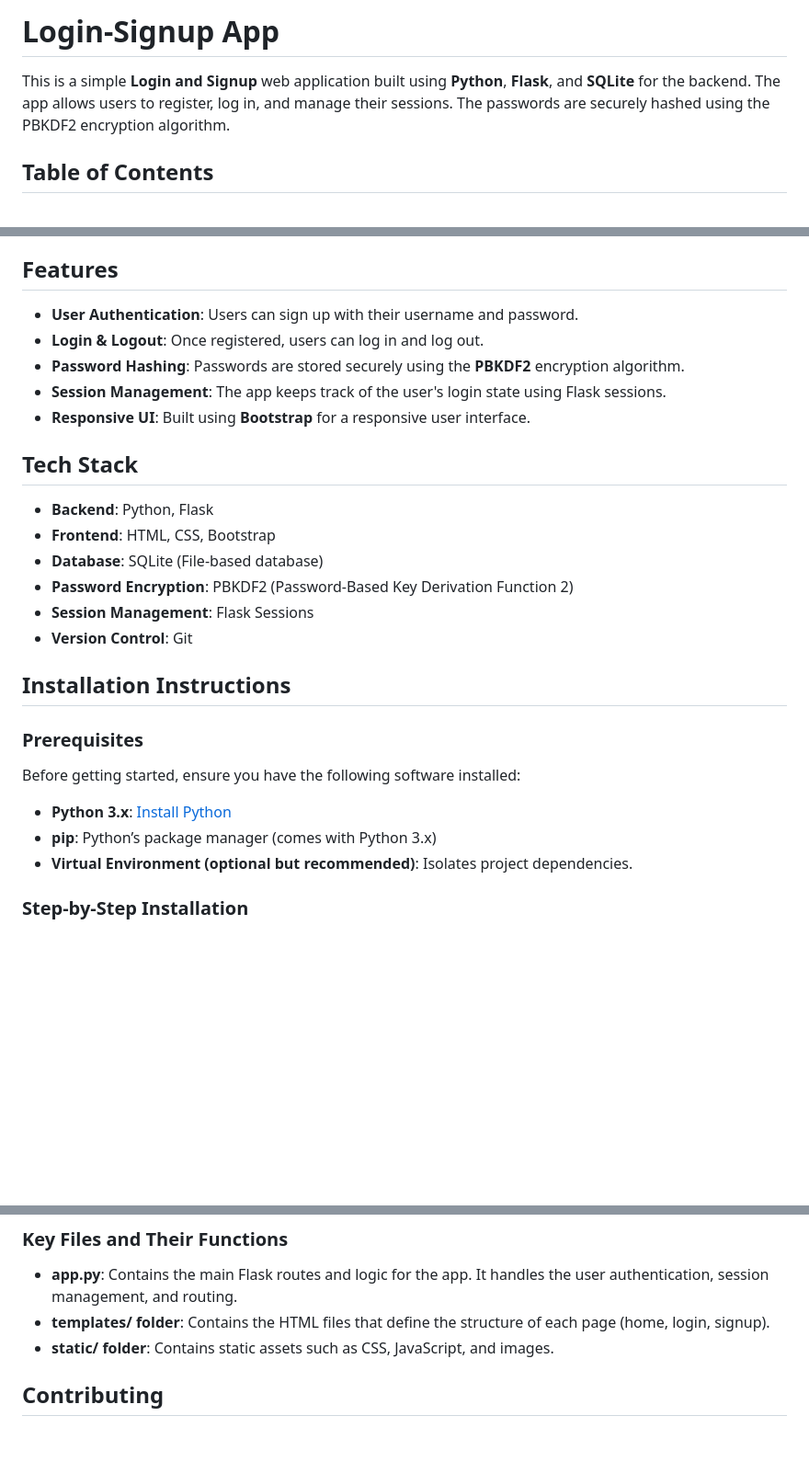
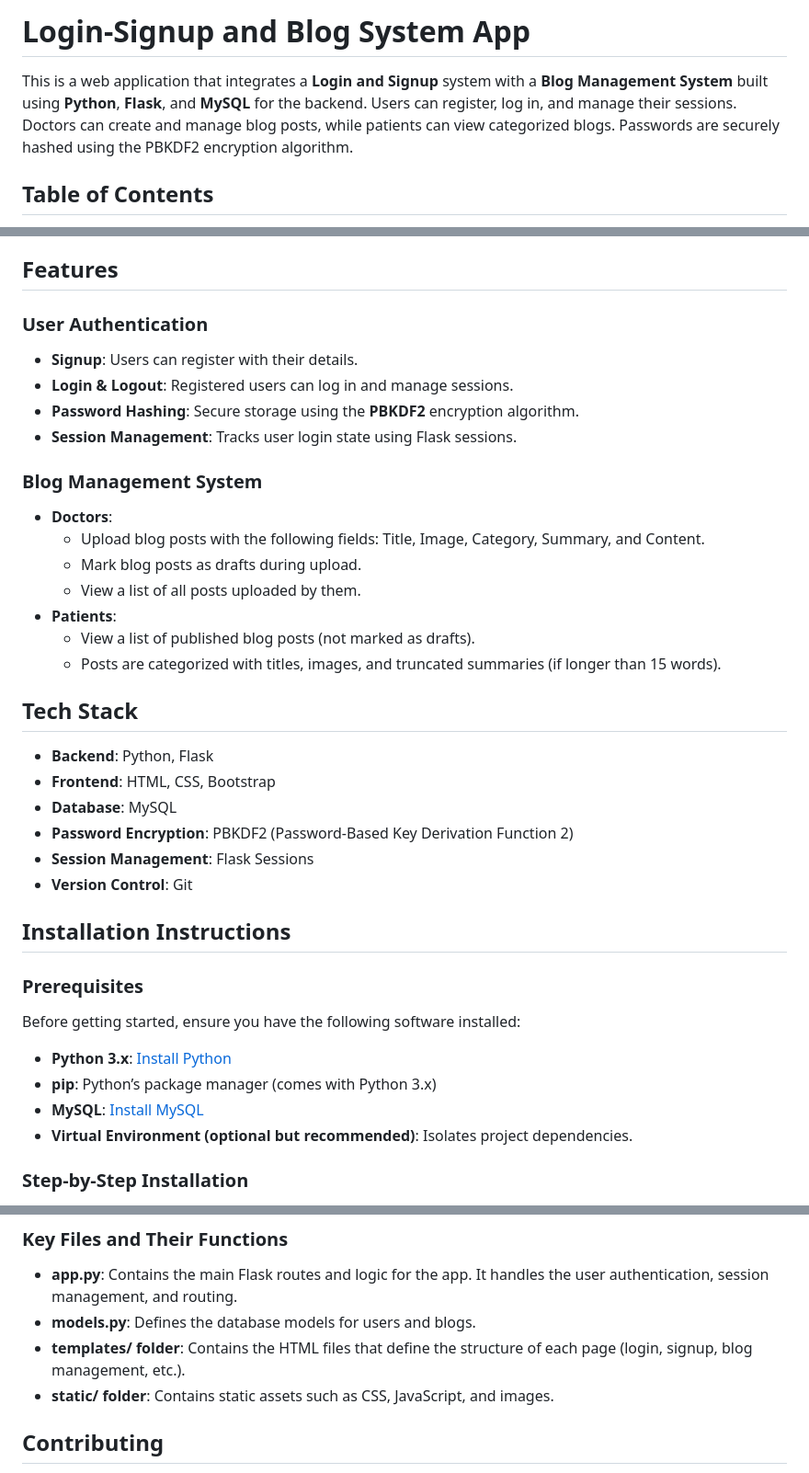
Before and after one commit to imrj18/login_signup-app, a Markdown page: README.md, 3 parts joined by grey strips. Shown: that part at 92% size. Drawn GitHub-style; blank space fills up the shorter version.

```diff
--- a/README.md
+++ b/README.md
@@ -1,6 +1,6 @@
-# Login-Signup App
+# Login-Signup and Blog System App
 
-This is a simple **Login and Signup** web application built using **Python**, **Flask**, and **SQLite** for the backend. The app allows users to register, log in, and manage their sessions. The passwords are securely hashed using the PBKDF2 encryption algorithm.
+This is a web application that integrates a **Login and Signup** system with a **Blog Management System** built using **Python**, **Flask**, and **MySQL** for the backend. Users can register, log in, and manage their sessions. Doctors can create and manage blog posts, while patients can view categorized blogs. Passwords are securely hashed using the PBKDF2 encryption algorithm.
 
 ## Table of Contents
 1. [Features](#features)
@@ -14,17 +14,26 @@ This is a simple **Login and Signup** web application built using **Python**, **
 
 ## Features
 
-- **User Authentication**: Users can sign up with their username and password.
-- **Login & Logout**: Once registered, users can log in and log out.
-- **Password Hashing**: Passwords are stored securely using the **PBKDF2** encryption algorithm.
-- **Session Management**: The app keeps track of the user's login state using Flask sessions.
-- **Responsive UI**: Built using **Bootstrap** for a responsive user interface.
+### User Authentication
+- **Signup**: Users can register with their details.
+- **Login & Logout**: Registered users can log in and manage sessions.
+- **Password Hashing**: Secure storage using the **PBKDF2** encryption algorithm.
+- **Session Management**: Tracks user login state using Flask sessions.
+
+### Blog Management System
+- **Doctors**:
+  - Upload blog posts with the following fields: Title, Image, Category, Summary, and Content.
+  - Mark blog posts as drafts during upload.
+  - View a list of all posts uploaded by them.
+- **Patients**:
+  - View a list of published blog posts (not marked as drafts).
+  - Posts are categorized with titles, images, and truncated summaries (if longer than 15 words).
 
 ## Tech Stack
 
 - **Backend**: Python, Flask
 - **Frontend**: HTML, CSS, Bootstrap
-- **Database**: SQLite (File-based database)
+- **Database**: MySQL
 - **Password Encryption**: PBKDF2 (Password-Based Key Derivation Function 2)
 - **Session Management**: Flask Sessions
 - **Version Control**: Git
@@ -37,6 +46,7 @@ Before getting started, ensure you have the following software installed:
 
 - **Python 3.x**: [Install Python](https://www.python.org/downloads/)
 - **pip**: Python’s package manager (comes with Python 3.x)
+- **MySQL**: [Install MySQL](https://dev.mysql.com/downloads/installer/)
 - **Virtual Environment (optional but recommended)**: Isolates project dependencies.
 
 ### Step-by-Step Installation
@@ -122,7 +167,8 @@ login_signup-app/
 ### Key Files and Their Functions
 
 - **app.py**: Contains the main Flask routes and logic for the app. It handles the user authentication, session management, and routing.
-- **templates/ folder**: Contains the HTML files that define the structure of each page (home, login, signup).
+- **models.py**: Defines the database models for users and blogs.
+- **templates/ folder**: Contains the HTML files that define the structure of each page (login, signup, blog management, etc.).
 - **static/ folder**: Contains static assets such as CSS, JavaScript, and images.
 
 ## Contributing
```
Also changed, not shown: other parts of README.md (+41 -6 lines).
